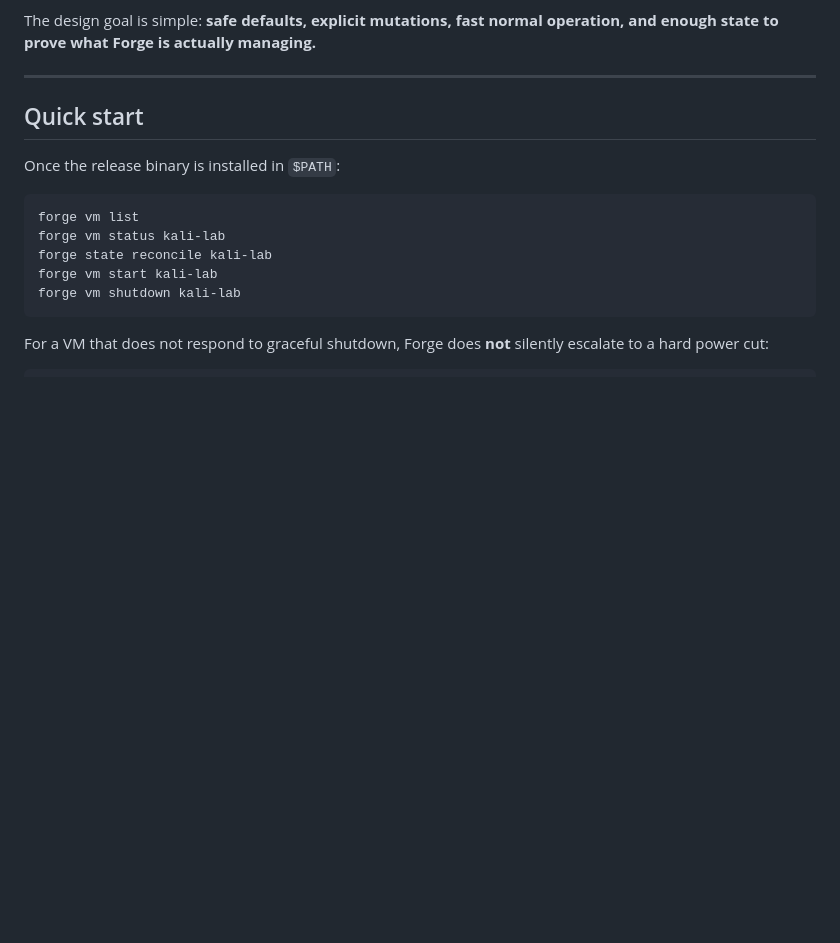
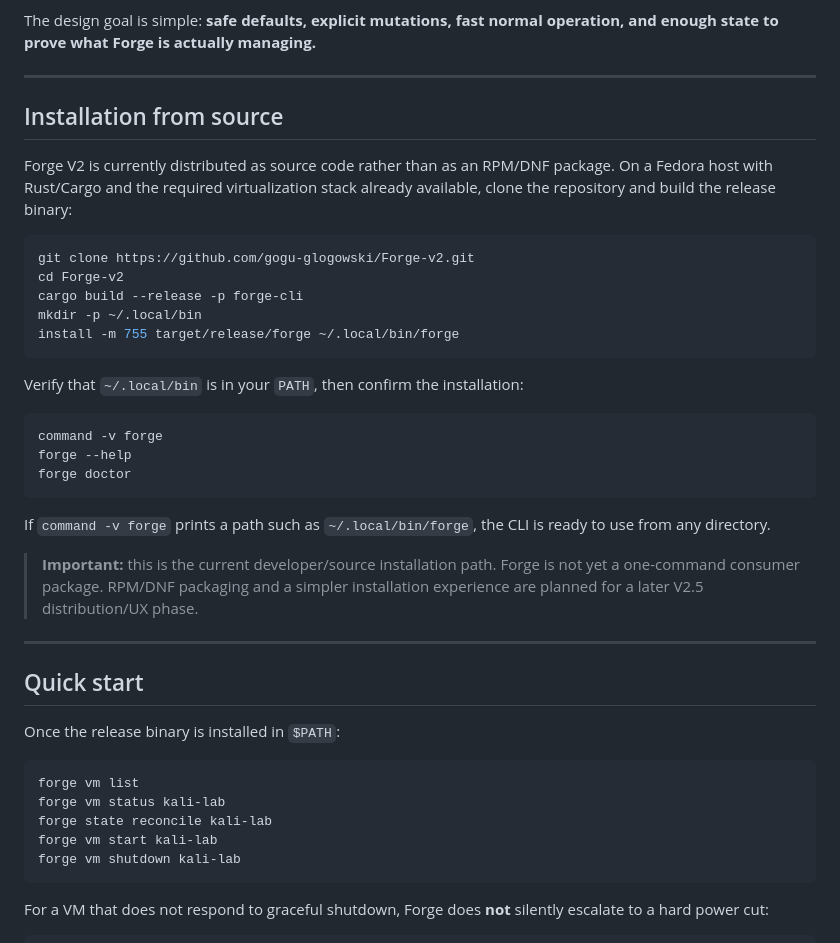
Before and after one commit to gogu-glogowski/Forge-v2, a Markdown page: README.md, the part around the change. Drawn GitHub-style; blank space fills up the shorter version.

Commit message:
Document Forge source installation

````diff
--- a/README.md
+++ b/README.md
@@ -40,6 +40,32 @@ Forge V2 provides:
 - **Whonix topology enforcement** — Workstation is designed without an alternate host-side uplink, while Gateway owns the external path.
 
 The design goal is simple: **safe defaults, explicit mutations, fast normal operation, and enough state to prove what Forge is actually managing.**
+
+---
+
+## Installation from source
+
+Forge V2 is currently distributed as source code rather than as an RPM/DNF package. On a Fedora host with Rust/Cargo and the required virtualization stack already available, clone the repository and build the release binary:
+
+```bash
+git clone https://github.com/gogu-glogowski/Forge-v2.git
+cd Forge-v2
+cargo build --release -p forge-cli
+mkdir -p ~/.local/bin
+install -m 755 target/release/forge ~/.local/bin/forge
+```
+
+Verify that `~/.local/bin` is in your `PATH`, then confirm the installation:
+
+```bash
+command -v forge
+forge --help
+forge doctor
+```
+
+If `command -v forge` prints a path such as `~/.local/bin/forge`, the CLI is ready to use from any directory.
+
+> **Important:** this is the current developer/source installation path. Forge is not yet a one-command consumer package. RPM/DNF packaging and a simpler installation experience are planned for a later V2.5 distribution/UX phase.
 
 ---
 
````
